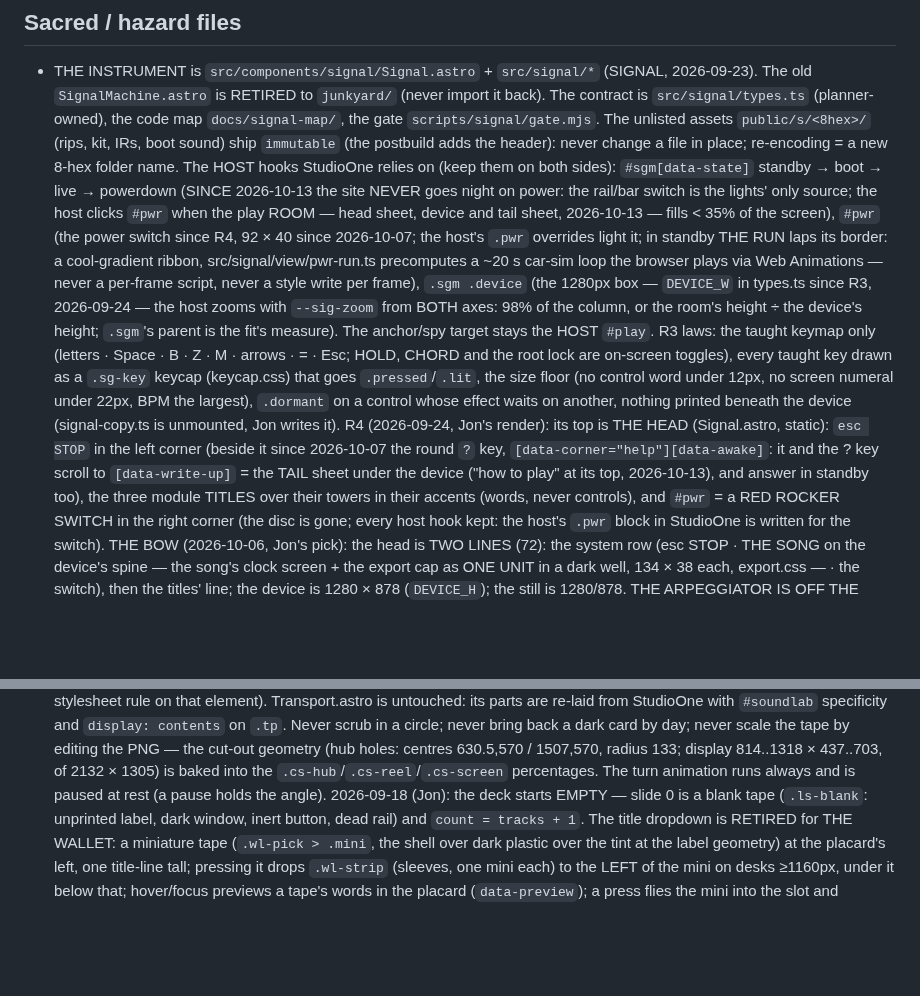
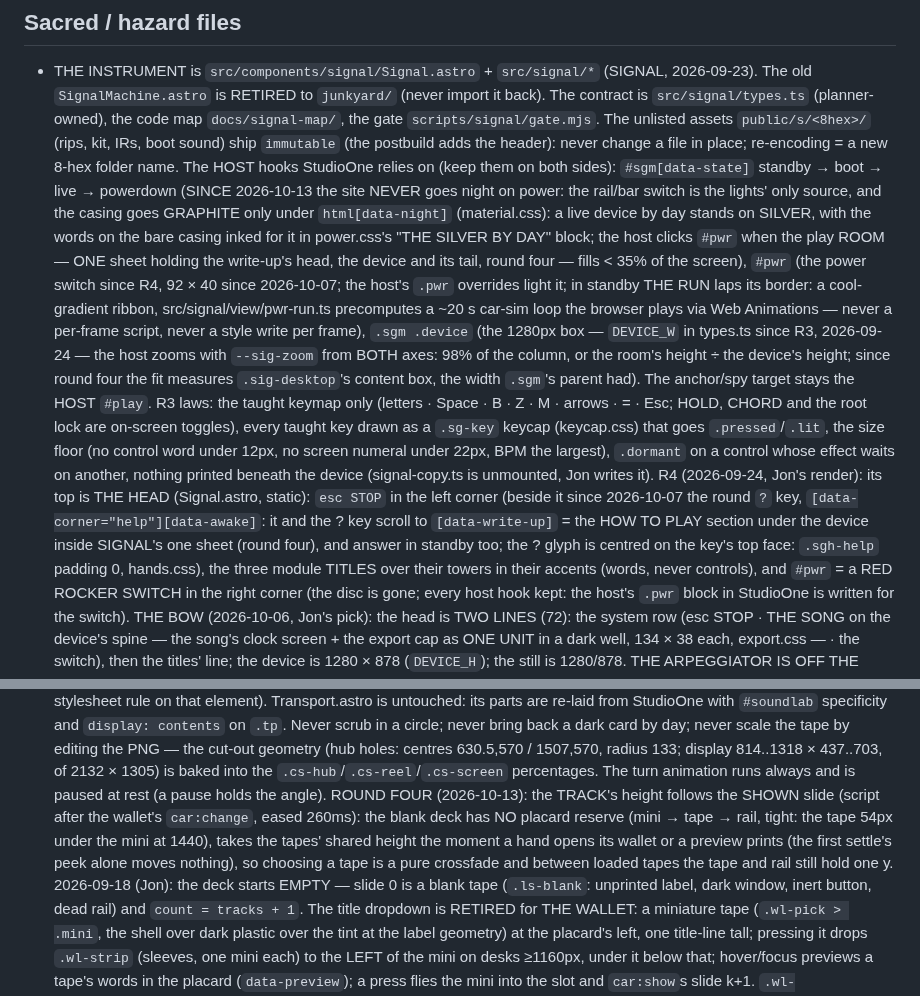
Before and after one commit to ai-tolo/jt-portfolio, a Markdown page: CLAUDE.md, 2 parts joined by grey strips. GitHub-like rendering; blank space fills up the shorter version.

```diff
--- a/CLAUDE.md
+++ b/CLAUDE.md
@@ -47,8 +47,12 @@ session must follow.
   The HOST hooks StudioOne relies on (keep them on both sides):
   `#sgm[data-state]` standby → boot → live → powerdown (SINCE 2026-10-13 the
   site NEVER goes night on power: the rail/bar switch is the lights' only
-  source; the host clicks `#pwr` when the play ROOM — head sheet, device
-  and tail sheet, 2026-10-13 — fills < 35% of the screen),
+  source, and the casing goes GRAPHITE only under `html[data-night]`
+  (material.css): a live device by day stands on SILVER, with the words on
+  the bare casing inked for it in power.css's "THE SILVER BY DAY" block;
+  the host clicks `#pwr` when the play ROOM — ONE sheet holding the
+  write-up's head, the device and its tail, round four — fills < 35% of the
+  screen),
   `#pwr` (the power switch since R4, 92 × 40 since 2026-10-07; the host's
   `.pwr` overrides light it; in standby THE RUN laps its border: a
   cool-gradient ribbon, src/signal/view/pwr-run.ts precomputes a ~20 s
@@ -56,8 +60,8 @@ session must follow.
   script, never a style write per frame),
   `.sgm .device` (the 1280px box — `DEVICE_W` in types.ts since R3,
   2026-09-24 — the host zooms with `--sig-zoom` from BOTH axes: 98% of the
-  column, or the room's height ÷ the device's height; `.sgm`'s parent is the
-  fit's measure). The anchor/spy target stays the HOST `#play`. R3 laws: the
+  column, or the room's height ÷ the device's height; since round four the
+  fit measures `.sig-desktop`'s content box, the width `.sgm`'s parent had). The anchor/spy target stays the HOST `#play`. R3 laws: the
   taught keymap only (letters · Space · B · Z · M · arrows · = · Esc; HOLD,
   CHORD and the root lock are on-screen toggles), every taught key drawn
   as a `.sg-key` keycap (keycap.css) that goes `.pressed`/`.lit`, the size
@@ -67,8 +71,9 @@ session must follow.
   R4 (2026-09-24, Jon's render): its top is THE HEAD (Signal.astro, static):
   `esc STOP` in the left corner (beside it since 2026-10-07 the round `?`
   key, `[data-corner="help"][data-awake]`: it and the ? key scroll to
-  `[data-write-up]` = the TAIL sheet under the device ("how to play" at its
-  top, 2026-10-13), and answer in standby too), the
+  `[data-write-up]` = the HOW TO PLAY section under the device inside
+  SIGNAL's one sheet (round four), and answer in standby too; the ? glyph
+  is centred on the key's top face: `.sgh-help` padding 0, hands.css), the
   three module TITLES over their towers in
   their accents (words, never controls), and `#pwr` = a RED ROCKER SWITCH in
   the right corner (the disc is gone; every host hook kept: the host's `.pwr`
@@ -210,6 +215,13 @@ session must follow.
   display 814..1318 × 437..703, of 2132 × 1305) is baked into the
   `.cs-hub`/`.cs-reel`/`.cs-screen` percentages. The turn animation runs
   always and is paused at rest (a pause holds the angle).
+  ROUND FOUR (2026-10-13): the TRACK's height follows the SHOWN slide
+  (script after the wallet's `car:change`, eased 260ms): the blank deck has
+  NO placard reserve (mini → tape → rail, tight: the tape 54px under the
+  mini at 1440), takes the tapes' shared height the moment a hand opens its
+  wallet or a preview prints (the first settle's peek alone moves nothing),
+  so choosing a tape is a pure crossfade and between loaded tapes the tape
+  and rail still hold one y.
   2026-09-18 (Jon): the deck starts EMPTY — slide 0 is a blank tape
   (`.ls-blank`: unprinted label, dark window, inert button, dead rail) and
   `count = tracks + 1`. The title dropdown is RETIRED for THE WALLET: a
```
Also changed, not shown: other parts of CLAUDE.md (+44 -26 lines).
